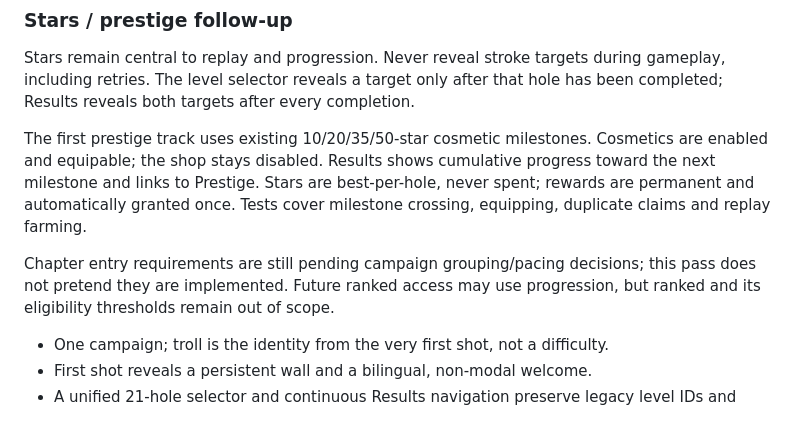
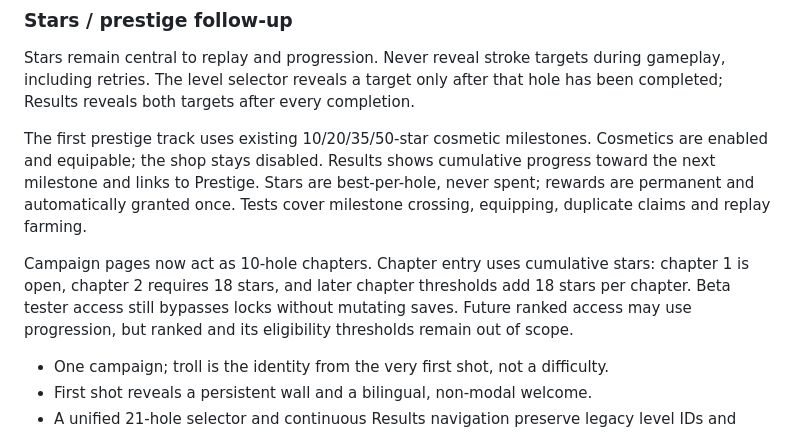
Before and after one commit to papimatcoding/hole-in-what, a Markdown page: docs/troll-identity-pass.md, the part around the change. Rendered like a GitHub page.

Commit message:
Docs: record implemented chapter star gates

```diff
--- a/docs/troll-identity-pass.md
+++ b/docs/troll-identity-pass.md
@@ -17,9 +17,11 @@ cumulative progress toward the next milestone and links to Prestige. Stars are
 best-per-hole, never spent; rewards are permanent and automatically granted once.
 Tests cover milestone crossing, equipping, duplicate claims and replay farming.
 
-Chapter entry requirements are still pending campaign grouping/pacing decisions;
-this pass does not pretend they are implemented. Future ranked access may use
-progression, but ranked and its eligibility thresholds remain out of scope.
+Campaign pages now act as 10-hole chapters. Chapter entry uses cumulative stars:
+chapter 1 is open, chapter 2 requires 18 stars, and later chapter thresholds add 18
+stars per chapter. Beta tester access still bypasses locks without mutating saves.
+Future ranked access may use progression, but ranked and its eligibility thresholds
+remain out of scope.
 
 - One campaign; troll is the identity from the very first shot, not a difficulty.
 - First shot reveals a persistent wall and a bilingual, non-modal welcome.
```
